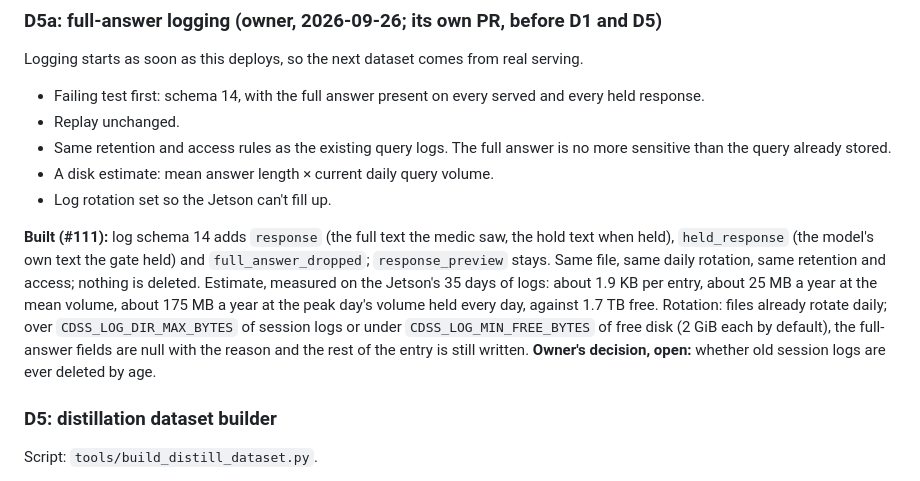
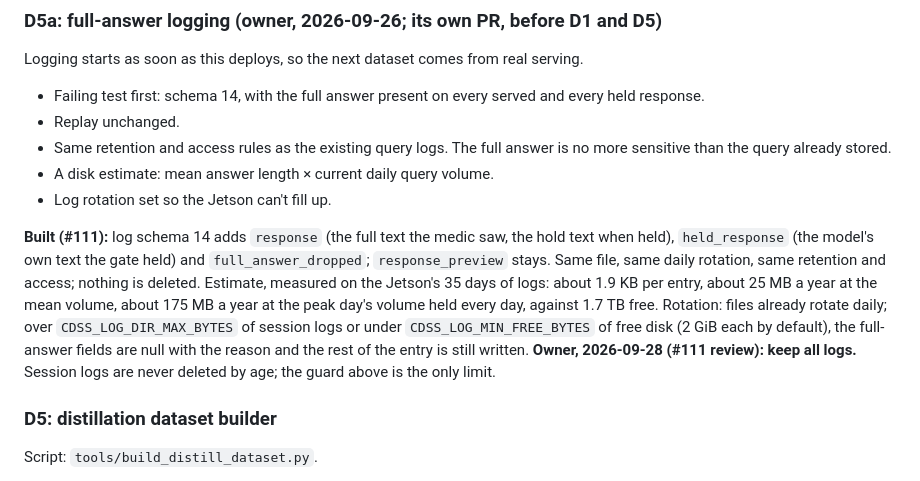
Before and after one commit to AI-in-Austere-Medicine-Project/pi-cloud-cdss, a Markdown page: docs/WORK_ORDER.md, the part around the change. Drawn GitHub-style.

Commit message:
D5a: record the owner's ruling, keep all logs
Co-Authored-By: Claude Opus 5.5 <noreply@anthropic.com>

```diff
--- a/docs/WORK_ORDER.md
+++ b/docs/WORK_ORDER.md
@@ -362,7 +362,7 @@ Logging starts as soon as this deploys, so the next dataset comes from real serv
 - A disk estimate: mean answer length × current daily query volume.
 - Log rotation set so the Jetson can't fill up.
 
-**Built (#111):** log schema 14 adds `response` (the full text the medic saw, the hold text when held), `held_response` (the model's own text the gate held) and `full_answer_dropped`; `response_preview` stays. Same file, same daily rotation, same retention and access; nothing is deleted. Estimate, measured on the Jetson's 35 days of logs: about 1.9 KB per entry, about 25 MB a year at the mean volume, about 175 MB a year at the peak day's volume held every day, against 1.7 TB free. Rotation: files already rotate daily; over `CDSS_LOG_DIR_MAX_BYTES` of session logs or under `CDSS_LOG_MIN_FREE_BYTES` of free disk (2 GiB each by default), the full-answer fields are null with the reason and the rest of the entry is still written. **Owner's decision, open:** whether old session logs are ever deleted by age.
+**Built (#111):** log schema 14 adds `response` (the full text the medic saw, the hold text when held), `held_response` (the model's own text the gate held) and `full_answer_dropped`; `response_preview` stays. Same file, same daily rotation, same retention and access; nothing is deleted. Estimate, measured on the Jetson's 35 days of logs: about 1.9 KB per entry, about 25 MB a year at the mean volume, about 175 MB a year at the peak day's volume held every day, against 1.7 TB free. Rotation: files already rotate daily; over `CDSS_LOG_DIR_MAX_BYTES` of session logs or under `CDSS_LOG_MIN_FREE_BYTES` of free disk (2 GiB each by default), the full-answer fields are null with the reason and the rest of the entry is still written. **Owner, 2026-09-28 (#111 review): keep all logs.** Session logs are never deleted by age; the guard above is the only limit.
 
 ### D5: distillation dataset builder
 
```
